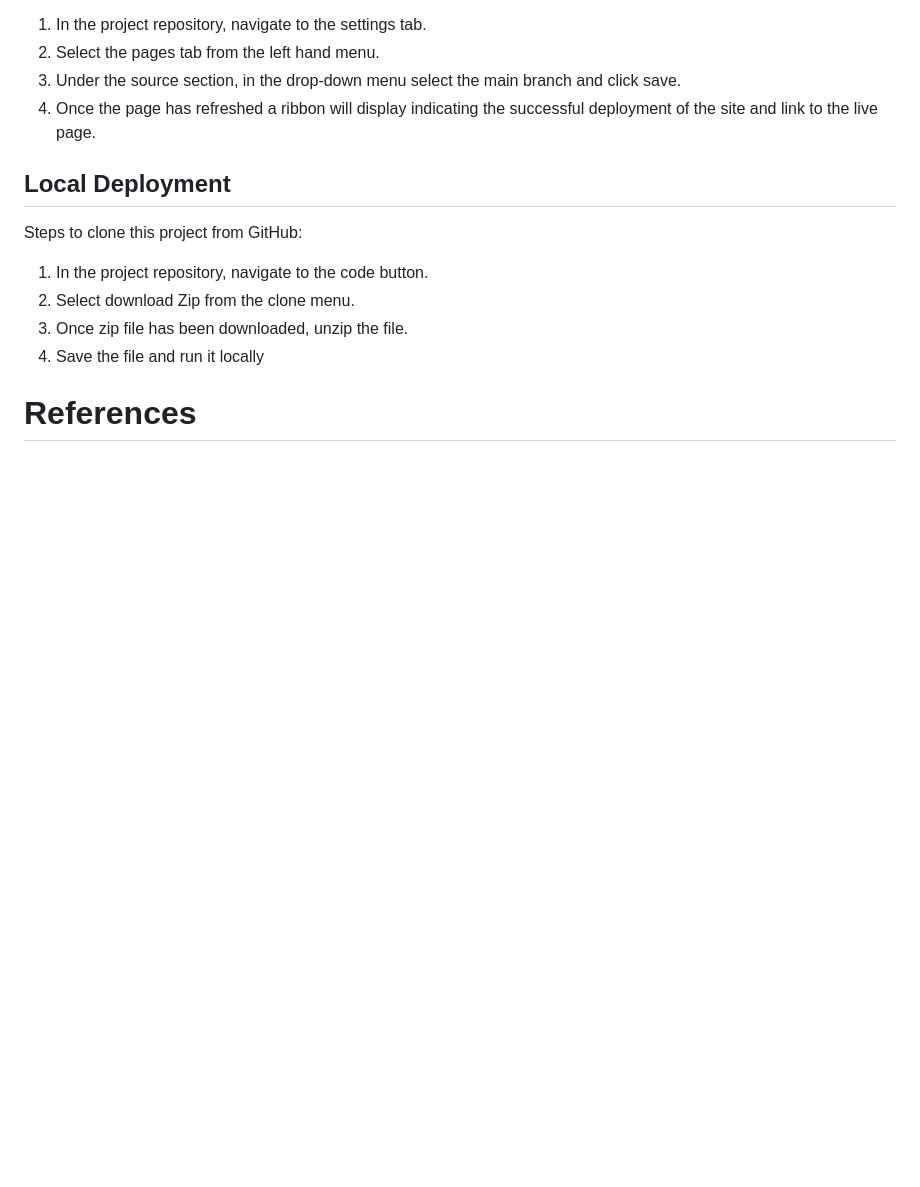
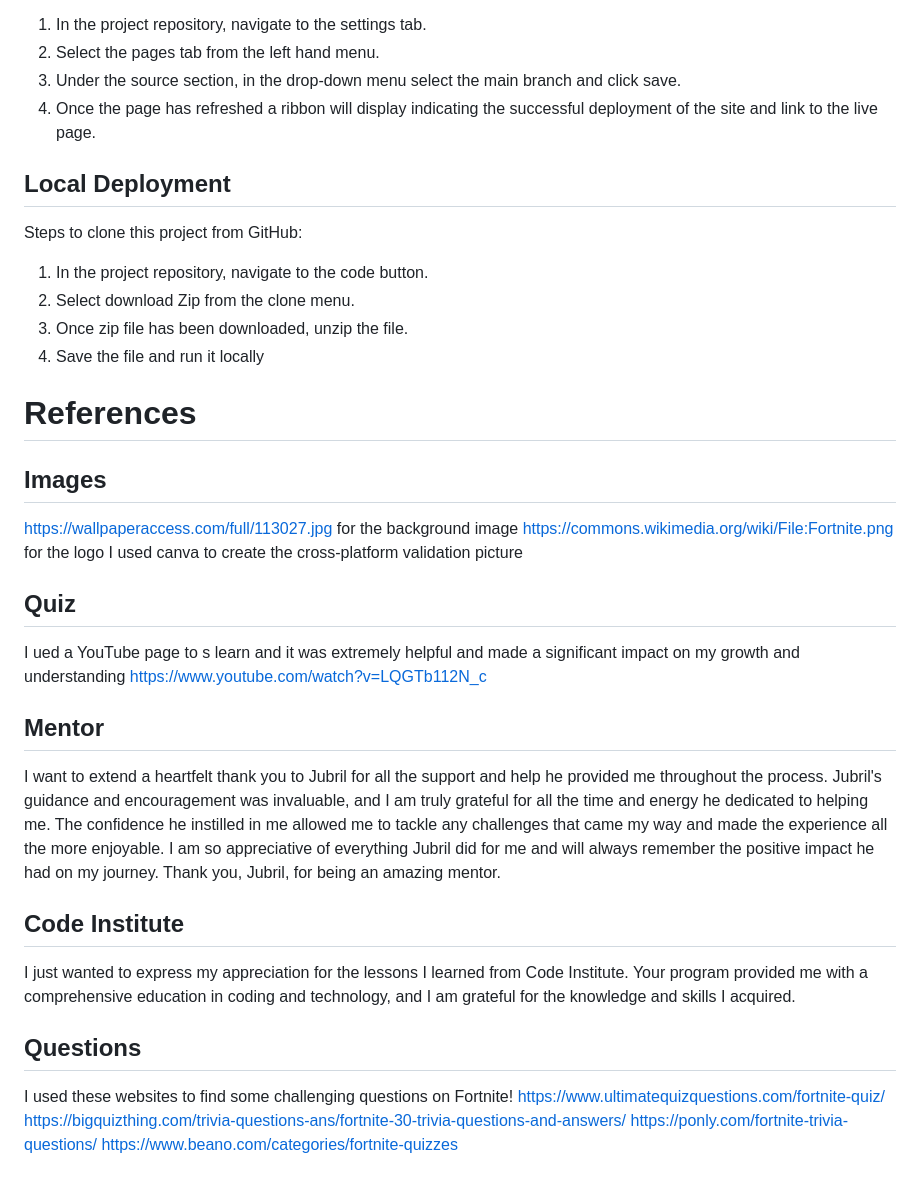
Before and after one commit to D0nie1998/Fortnite-Quiz, a Markdown page: README.md, the part around the change printed below. Drawn GitHub-style; blank space fills up the shorter version.

```diff
--- a/README.md
+++ b/README.md
@@ -173,3 +185,28 @@ Steps to clone this project from GitHub:
 </br>
 
 # References
+
+</br>
+</br>
+
+## Images
+https://wallpaperaccess.com/full/113027.jpg for the background image
+https://commons.wikimedia.org/wiki/File:Fortnite.png for the logo
+I used canva to create the cross-platform validation picture
+
+## Quiz
+I ued a YouTube page to s learn and it was extremely helpful and made a significant impact on my growth and understanding
+https://www.youtube.com/watch?v=LQGTb112N_c
+
+## Mentor
+I want to extend a heartfelt thank you to Jubril for all the support and help he provided me throughout the process. Jubril's guidance and encouragement was invaluable, and I am truly grateful for all the time and energy he dedicated to helping me. The confidence he instilled in me allowed me to tackle any challenges that came my way and made the experience all the more enjoyable. I am so appreciative of everything Jubril did for me and will always remember the positive impact he had on my journey. Thank you, Jubril, for being an amazing mentor.
+
+## Code Institute
+I just wanted to express my appreciation for the lessons I learned from Code Institute. Your program provided me with a comprehensive education in coding and technology, and I am grateful for the knowledge and skills I acquired.
+
+## Questions
+I used these websites to find some challenging questions on Fortnite!
+https://www.ultimatequizquestions.com/fortnite-quiz/
+https://bigquizthing.com/trivia-questions-ans/fortnite-30-trivia-questions-and-answers/
+https://ponly.com/fortnite-trivia-questions/
+https://www.beano.com/categories/fortnite-quizzes
```
Also changed, not shown: other parts of README.md (+12 -0 lines), assets/images/lighthouse.png (added).
